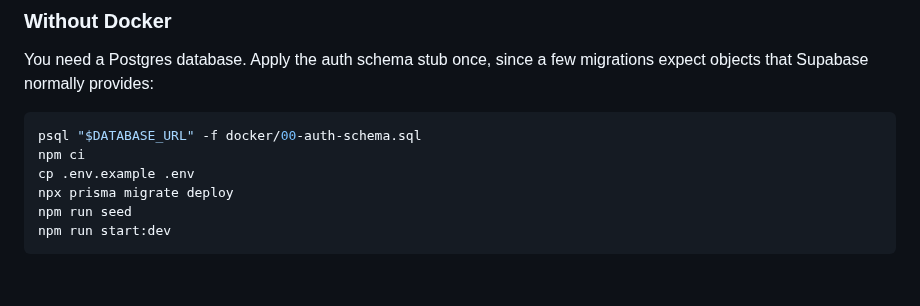
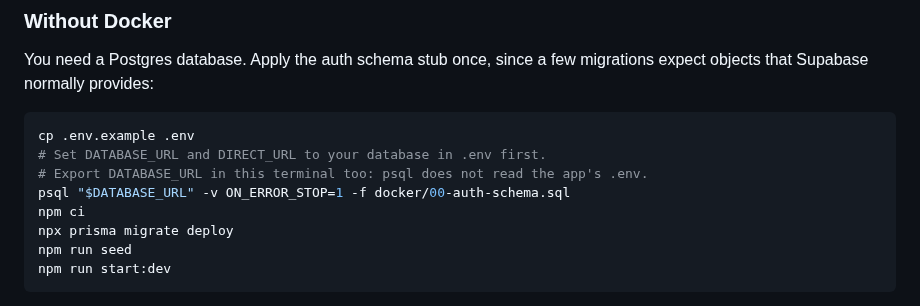
Before and after one commit to dev-mnadeem/staff-roster-api, a Markdown page: README.md, the part around one of its changes. GitHub-like rendering; blank space fills up the shorter version.

````diff
--- a/README.md
+++ b/README.md
@@ -34,9 +37,11 @@ The database gets seeded with locations, staff and some history. All seeded acco
 You need a Postgres database. Apply the auth schema stub once, since a few migrations expect objects that Supabase normally provides:
 
 ```bash
-psql "$DATABASE_URL" -f docker/00-auth-schema.sql
+cp .env.example .env
+# Set DATABASE_URL and DIRECT_URL to your database in .env first.
+# Export DATABASE_URL in this terminal too: psql does not read the app's .env.
+psql "$DATABASE_URL" -v ON_ERROR_STOP=1 -f docker/00-auth-schema.sql
 npm ci
-cp .env.example .env
 npx prisma migrate deploy
 npm run seed
 npm run start:dev
````
Also changed, not shown: other parts of README.md (+13 -3 lines), docs/screenshots/planner.png, 6 other files.
